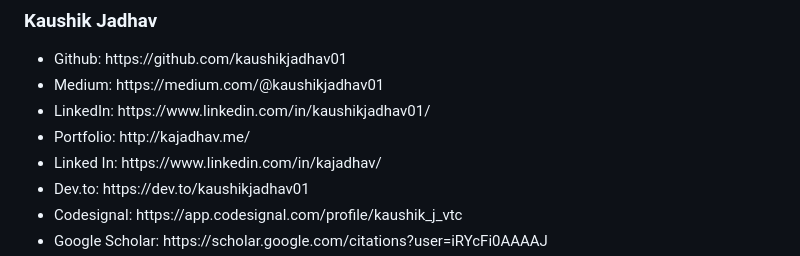
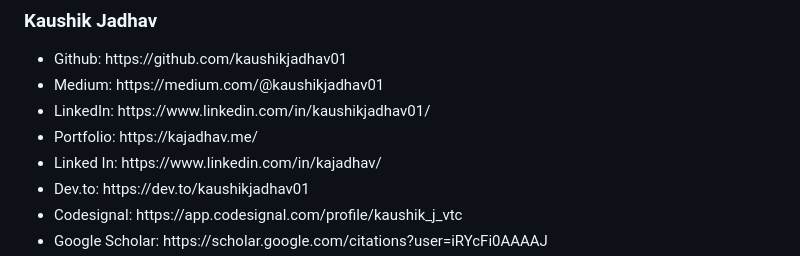
Before and after one commit to kaushikjadhav01/Stock-Market-Prediction-Web-App-using-Machine-Learning-And-Sentiment-Analysis, a Markdown page: README.md, the part around the change. GitHub-like rendering.

```diff
--- a/README.md
+++ b/README.md
@@ -107,7 +107,7 @@ Find more screenshots in the <b>screenshots folder</b> Or <a href="https://githu
 <li>Github: https://github.com/kaushikjadhav01</li>
 <li>Medium: https://medium.com/@kaushikjadhav01</li>
 <li>LinkedIn: https://www.linkedin.com/in/kaushikjadhav01/</li>
-<li>Portfolio: http://kajadhav.me/</li>
+<li>Portfolio: https://kajadhav.me/</li>
 <li>Linked In: https://www.linkedin.com/in/kajadhav/
 <li>Dev.to: https://dev.to/kaushikjadhav01
 <li>Codesignal: https://app.codesignal.com/profile/kaushik_j_vtc
```
